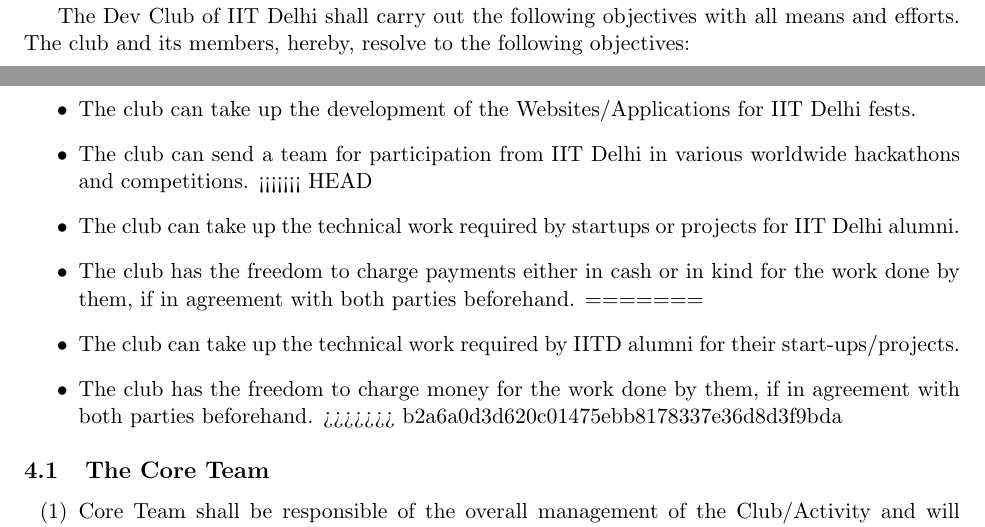
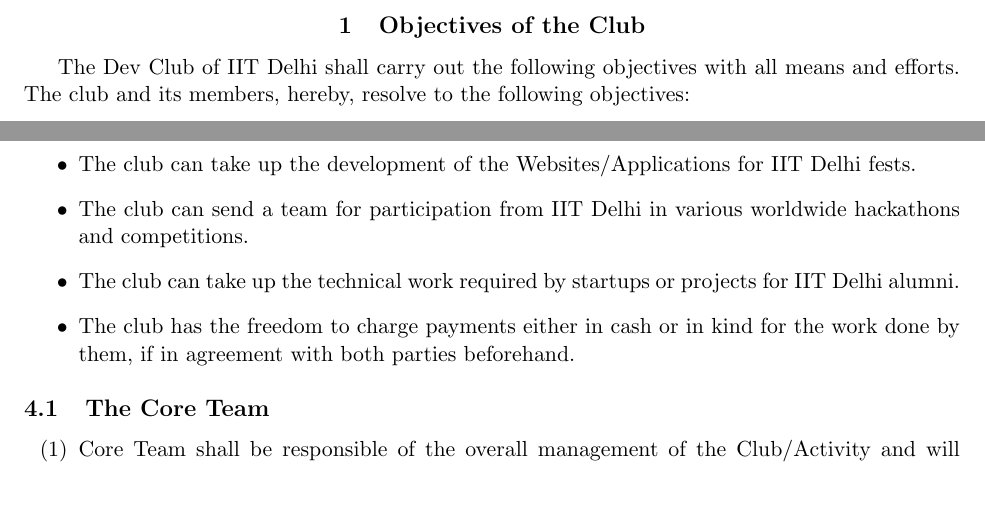
Before and after one commit to devclub-iitd/DocsNGuides, a LaTeX document (constitution.tex): two parts of pages 4 and 9 of 12, joined at a grey line, cut at the place of the change, the shorter picture padded with empty space. Compiled offline with pdfLaTeX.

Commit message:
payments even in kind allowed

```diff
--- a/constitution.tex
+++ b/constitution.tex
@@ -184,13 +184,8 @@
             \item The club can take up the development of the Websites/Applications for the professors.
             \item The club can take up the development of the Websites/Applications for IIT Delhi fests.
             \item The club can send a team for participation from IIT Delhi in various worldwide hackathons and competitions.
-<<<<<<< HEAD
             \item The club can take up the technical work required by startups or projects for IIT Delhi alumni.
             \item The club has the freedom to charge payments either in cash or in kind for the work done by them, if in agreement with both parties beforehand.
-=======
-            \item The club can take up the technical work required by IITD alumni for their start-ups/projects.
-            \item The club has the freedom to charge money for the work done by them, if in agreement with both parties beforehand.
->>>>>>> b2a6a0d3d620c01475ebb8178337e36d8d3f9bda
       \end{itemize}
 
       \section{The Core Team}
```
Also changed, not shown: constitution.pdf (added).
